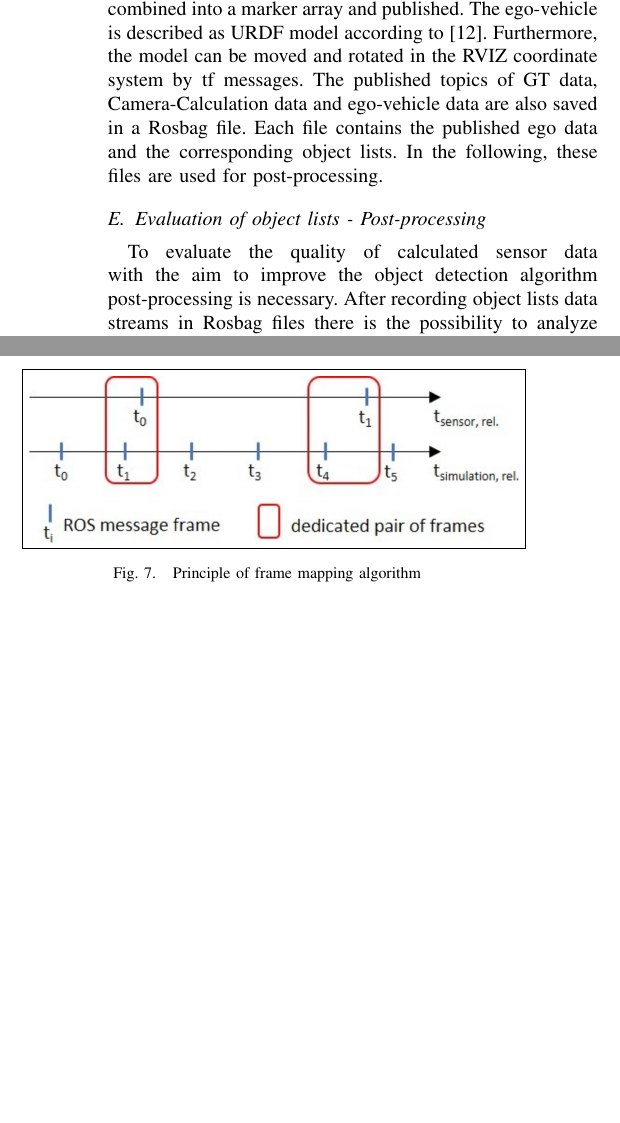
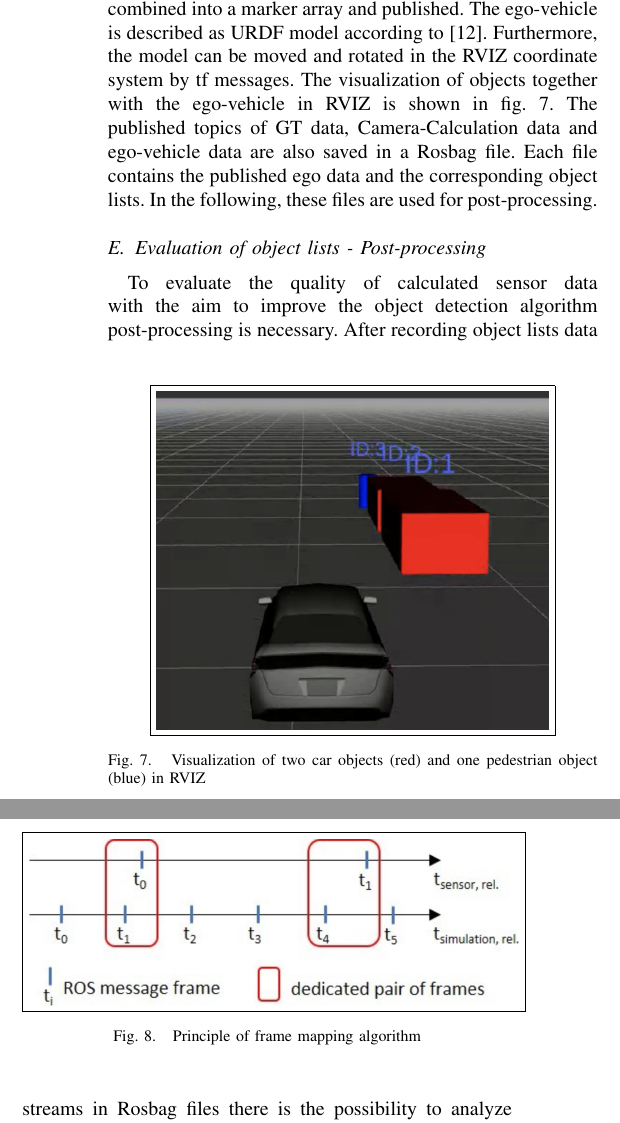
Before and after one commit to maxh-crypto/obj-lst-vis, a LaTeX paper (IEEE_paper/Paper/root.tex, which reads IEEE_paper/Paper/TP/rviz.tex): two parts of the columns of page 5 of 7, joined at a grey line, cut so that both start at the same text, the shorter picture padded with empty space. Compiled offline with pdfLaTeX.

Commit message:
Update Paper

```diff
--- a/IEEE_paper/Paper/TP/rviz.tex
+++ b/IEEE_paper/Paper/TP/rviz.tex
@@ -29,5 +29,12 @@ Marker messages are described with specific properties such as position, scale,
 In addition, the yaw angle of the objects has to be transformed into a quaternion for the visualization in \ac{RVIZ}. The RGB alpha value of all markers for the calculated camera data is set to 0.5 so that the difference between camera data and GT data is visually recognizable.
 The highest detection probability of an object indicates the classification so that the marker message properties can be set to the corresponding values of \cref{ClassificationAssignment}. Furthermore, each detection position is mirrored on the Y-axis, because the vehicle coordinate system does not match the \ac{RVIZ} coordinate system. Finally, the generated markers are combined into a marker array and published.
 The ego-vehicle is described as URDF model according to \cite{URDF}.
-Furthermore, the model can be moved and rotated in the \ac{RVIZ} coordinate system by tf messages.
+Furthermore, the model can be moved and rotated in the \ac{RVIZ} coordinate system by tf messages. The visualization of objects together with the ego-vehicle in \ac{RVIZ} is shown in \cref{fig:RVIZ}.
 The published topics of \ac{GT} data, Camera-Calculation data and ego-vehicle data are also saved in a Rosbag file. Each file contains the published ego data and the corresponding object lists. In the following, these files are used for post-processing.
+
+\begin{figure}[b]
+	\centering
+	\fbox{\includegraphics[width=0.8\linewidth]{RVIZ}}
+	\caption{Visualization of two car objects (red) and one pedestrian object (blue) in RVIZ}
+	\label{fig:RVIZ}
+\end{figure}
```
Also changed, not shown: IEEE_paper/Paper/TP/TP1.tex (+2 -2 lines), IEEE_paper/Paper/images/RVIZ.png (added), IEEE_paper/Paper/root.pdf, 3 other files.
